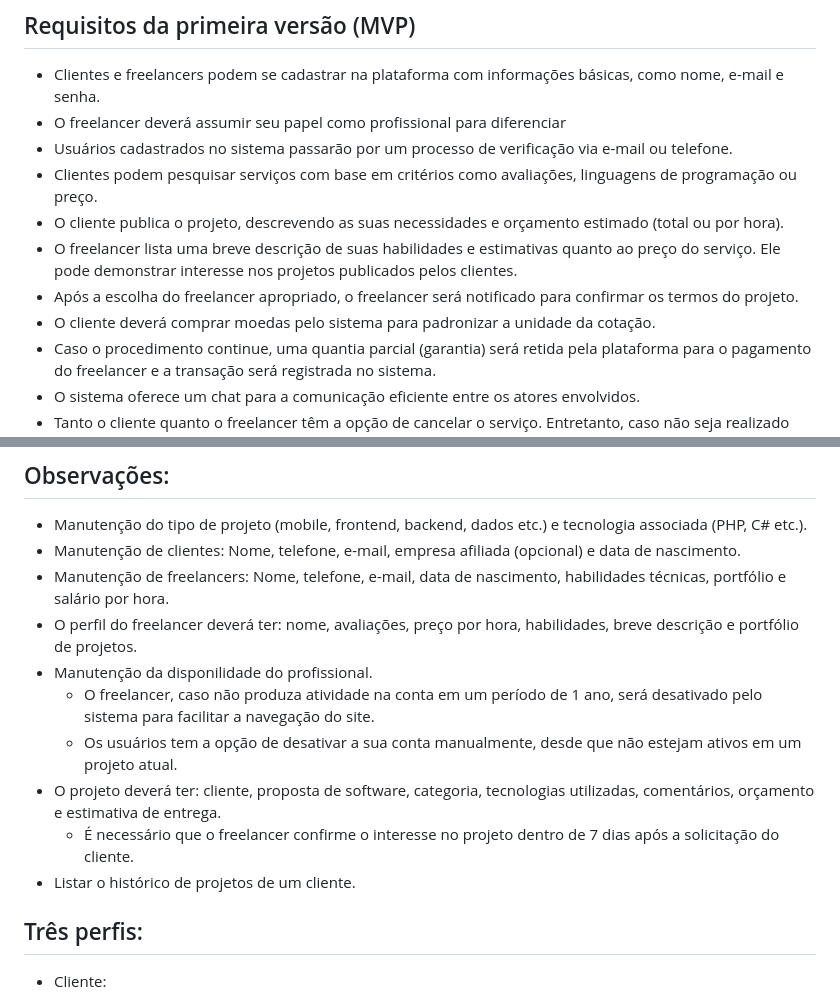
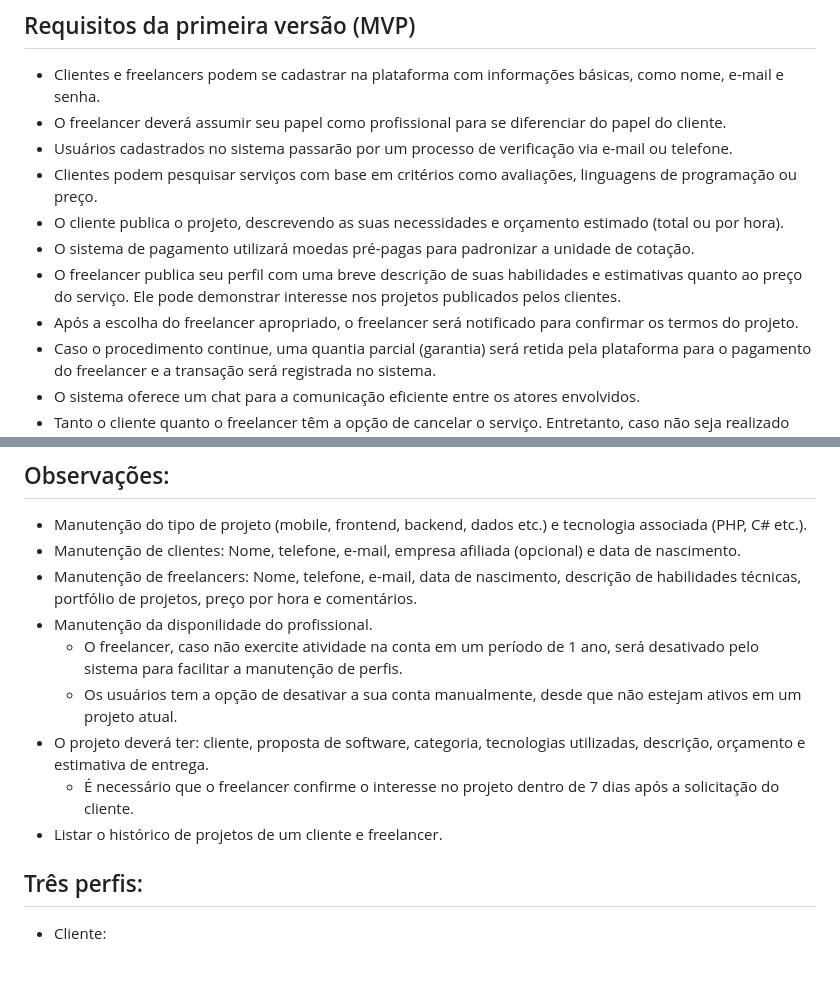
Before and after one commit to Pesagniya/privatevoid, a Markdown page: README.md, 2 parts joined by grey strips. GitHub-like rendering; blank space fills up the shorter version.

```diff
--- a/README.md
+++ b/README.md
@@ -50,13 +50,13 @@ A plataforma irá oferecer, entre outros recursos, um chat integrado para facili
 ## Requisitos da primeira versão (MVP)
 
  - Clientes e freelancers podem se cadastrar na plataforma com informações básicas, como nome, e-mail e senha.
- - O freelancer deverá assumir seu papel como profissional para diferenciar
+ - O freelancer deverá assumir seu papel como profissional para se diferenciar do papel do cliente.
  - Usuários cadastrados no sistema passarão por um processo de verificação via e-mail ou telefone.
  - Clientes podem pesquisar serviços com base em critérios como avaliações, linguagens de programação ou preço.
  - O cliente publica o projeto, descrevendo as suas necessidades e orçamento estimado (total ou por hora).
- - O freelancer lista uma breve descrição de suas habilidades e estimativas quanto ao preço do serviço. Ele pode demonstrar interesse nos projetos publicados pelos clientes.
+ - O sistema de pagamento utilizará moedas pré-pagas para padronizar a unidade de cotação.
+ - O freelancer publica seu perfil com uma breve descrição de suas habilidades e estimativas quanto ao preço do serviço. Ele pode demonstrar interesse nos projetos publicados pelos clientes.
  - Após a escolha do freelancer apropriado, o freelancer será notificado para confirmar os termos do projeto.
- - O cliente deverá comprar moedas pelo sistema para padronizar a unidade da cotação.
  - Caso o procedimento continue, uma quantia parcial (garantia) será retida pela plataforma para o pagamento do freelancer e a transação será registrada no sistema.
  - O sistema oferece um chat para a comunicação eficiente entre os atores envolvidos.
  - Tanto o cliente quanto o freelancer têm a opção de cancelar o serviço. Entretanto, caso não seja realizado um acordo mútuo entre as partes, um moderador pode ser requisitado para arbitrar a disputa quanto aos danos envolvidos.
@@ -67,14 +67,13 @@ A plataforma irá oferecer, entre outros recursos, um chat integrado para facili
 
  - Manutenção do tipo de projeto (mobile, frontend, backend, dados etc.) e tecnologia associada (PHP, C# etc.).
  - Manutenção de clientes: Nome, telefone, e-mail, empresa afiliada (opcional) e data de nascimento.
- - Manutenção de freelancers: Nome, telefone, e-mail, data de nascimento, habilidades técnicas, portfólio e salário por hora.
- - O perfil do freelancer deverá ter: nome, avaliações, preço por hora, habilidades, breve descrição e portfólio de projetos.
+ - Manutenção de freelancers: Nome, telefone, e-mail, data de nascimento, descrição de habilidades técnicas, portfólio de projetos, preço por hora e comentários.
  - Manutenção da disponilidade do profissional.
-    - O freelancer, caso não produza atividade na conta em um período de 1 ano, será desativado pelo sistema para facilitar a navegação do site.
+    - O freelancer, caso não exercite atividade na conta em um período de 1 ano, será desativado pelo sistema para facilitar a manutenção de perfis.
     - Os usuários tem a opção de desativar a sua conta manualmente, desde que não estejam ativos em um projeto atual.
- - O projeto deverá ter: cliente, proposta de software, categoria, tecnologias utilizadas, comentários, orçamento e estimativa de entrega.
+ - O projeto deverá ter: cliente, proposta de software, categoria, tecnologias utilizadas, descrição, orçamento e estimativa de entrega.
     -  É necessário que o freelancer confirme o interesse no projeto dentro de 7 dias após a solicitação do cliente.
- - Listar o histórico de projetos de um cliente.
+ - Listar o histórico de projetos de um cliente e freelancer.
 
 ## Três perfis:
 
```
